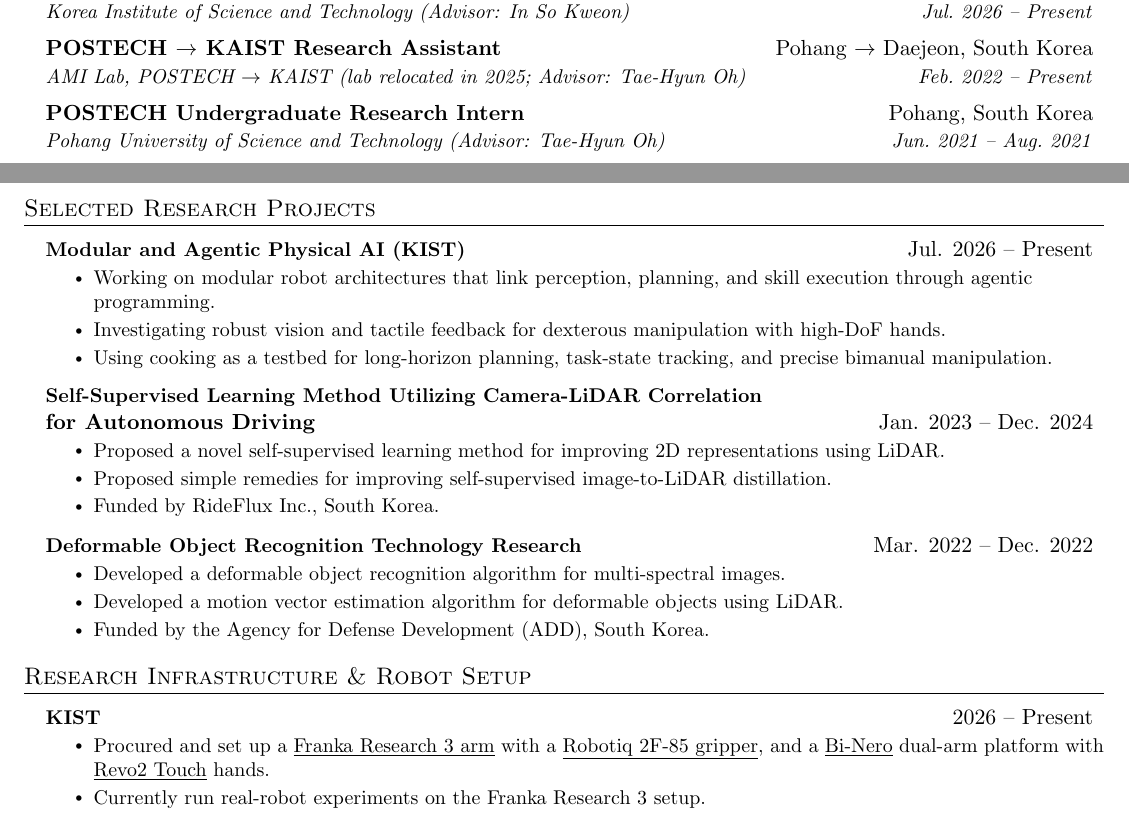
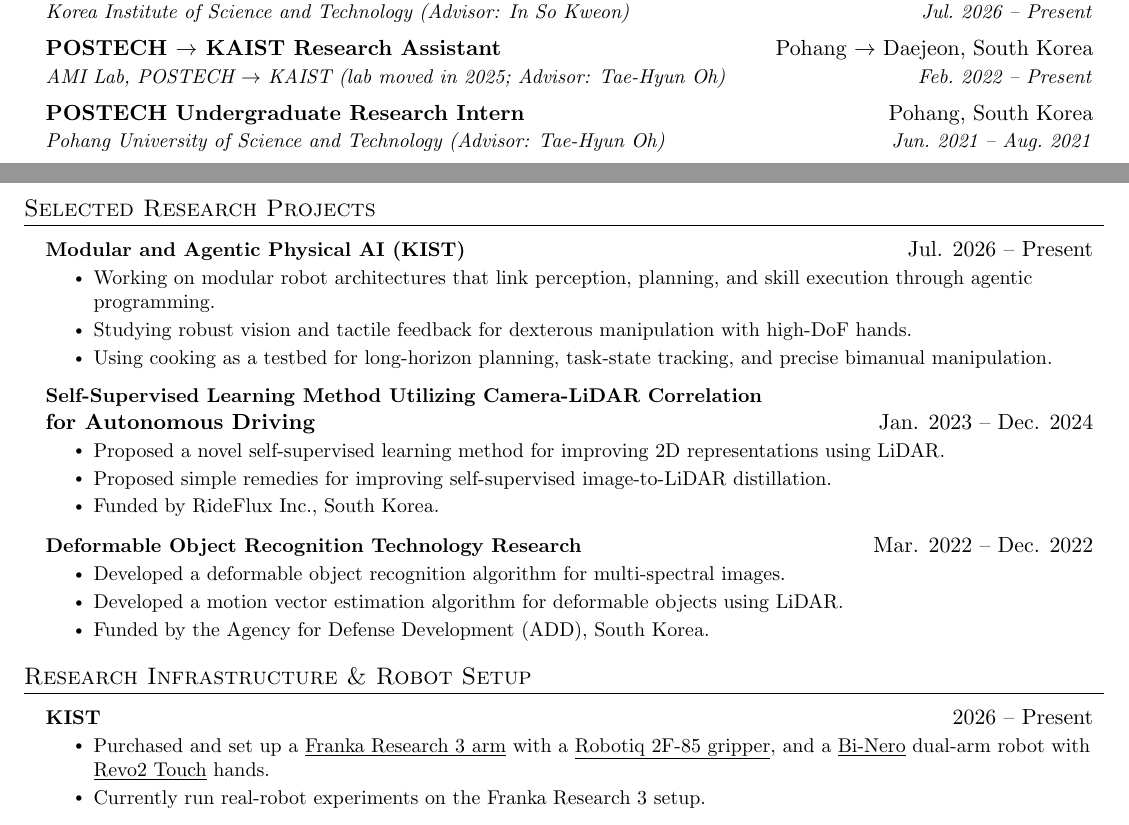
Before and after one commit to jo1jun/jo1jun.github.io, a LaTeX CV (cv/main.tex): two parts of pages 1 and 2 of 2, joined at a grey line, cut so that both start at the same text. Compiled offline with pdfLaTeX.

Commit message:
Use plain wording: purchased, moved, studying
Replace procured / relocated / investigating / platform with everyday words
on the CV and homepage; rebuild the CV PDF.

Co-Authored-By: Claude Fable 5.1 <noreply@anthropic.com>

```diff
--- a/cv/main.tex
+++ b/cv/main.tex
@@ -205,7 +205,7 @@
       {Korea Institute of Science and Technology (Advisor: \href{https://scholar.google.com/citations?user=XA8EOlEAAAAJ\&hl=en}{In So Kweon})}{Jul.~2026 -- Present}
     \resumeSubheading
       {POSTECH $\rightarrow$ KAIST Research Assistant}{Pohang $\rightarrow$ Daejeon, South Korea}
-      {AMI Lab, POSTECH $\rightarrow$ KAIST (lab relocated in 2025; Advisor: \href{https://ami.kaist.ac.kr/members/tae-hyun-oh}{Tae-Hyun Oh})}{Feb.~2022 -- Present}
+      {AMI Lab, POSTECH $\rightarrow$ KAIST (lab moved in 2025; Advisor: \href{https://ami.kaist.ac.kr/members/tae-hyun-oh}{Tae-Hyun Oh})}{Feb.~2022 -- Present}
     \resumeSubheading
       {POSTECH Undergraduate Research Intern}{Pohang, South Korea}
       {Pohang University of Science and Technology (Advisor: \href{https://ami.kaist.ac.kr/members/tae-hyun-oh}{Tae-Hyun Oh})}{Jun.~2021 -- Aug.~2021}
@@ -218,7 +218,7 @@
           {\textbf{Modular and Agentic Physical AI (KIST)}}{Jul. 2026 -- Present}
           \resumeItemListStart
             \resumeItem{Working on modular robot architectures that link perception, planning, and skill execution through agentic programming.}
-            \resumeItem{Investigating robust vision and tactile feedback for dexterous manipulation with high-DoF hands.}
+            \resumeItem{Studying robust vision and tactile feedback for dexterous manipulation with high-DoF hands.}
             \resumeItem{Using cooking as a testbed for long-horizon planning, task-state tracking, and precise bimanual manipulation.}
           \resumeItemListEnd
     \resumeProjectHeading
@@ -242,7 +242,7 @@
     \resumeSubHeadingListStart
       \resumeProjectHeading{\textbf{KIST}}{2026 -- Present}
       \resumeItemListStart
-        \resumeItem{Procured and set up a \href{https://franka.de/franka-research-3}{\underline{Franka Research 3 arm}} with a \href{https://robotiq.com/products/adaptive-grippers}{\underline{Robotiq 2F-85 gripper}}, and a \href{https://global.agilex.ai/products/nero}{\underline{Bi-Nero}} dual-arm platform with \href{https://brainco.tech/docs/revolimb-hand/en/revo2/parameters.html}{\underline{Revo2 Touch}} hands.}
+        \resumeItem{Purchased and set up a \href{https://franka.de/franka-research-3}{\underline{Franka Research 3 arm}} with a \href{https://robotiq.com/products/adaptive-grippers}{\underline{Robotiq 2F-85 gripper}}, and a \href{https://global.agilex.ai/products/nero}{\underline{Bi-Nero}} dual-arm robot with \href{https://brainco.tech/docs/revolimb-hand/en/revo2/parameters.html}{\underline{Revo2 Touch}} hands.}
         \resumeItem{Currently run real-robot experiments on the Franka Research 3 setup.}
       \resumeItemListEnd
       \resumeProjectHeading{\textbf{POSTECH $\rightarrow$ KAIST}}{2022 -- Present}
```
Also changed, not shown: cv/Wonjun_Jo_CV.pdf, cv/main.tex (4 more changed lines), 1 other file.
